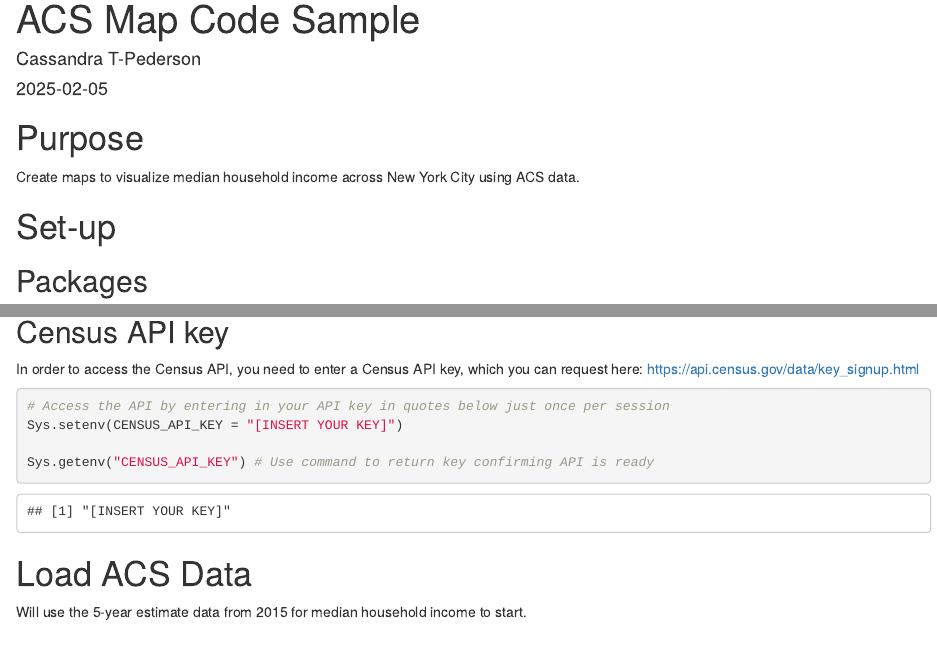
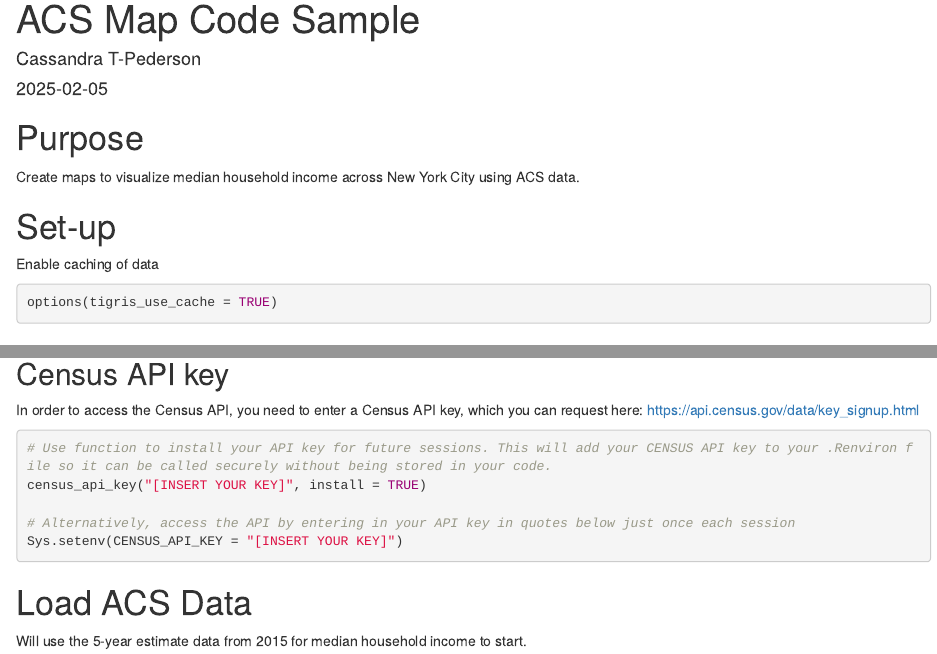
Before and after one commit to cassietp/R_ACS_Mapping, an R Markdown document (ACS_Map_Sample250203_Git.Rmd): the page in a window 1100 px wide, from its top, and a second part further down, joined at a grey line. Rendered offline with R 4.5, knitr and Pandoc, with nearby package versions; some code elsewhere in the file could not run offline.

Commit message:
Updated Rmd to run census data properly now that website is back online. Create knitted html from Markdown to store output.

````diff
--- a/ACS_Map_Sample250203_Git.Rmd
+++ b/ACS_Map_Sample250203_Git.Rmd
@@ -9,6 +9,10 @@ output: html_document
 Create maps to visualize median household income across New York City using ACS data.
 
 # Set-up
+Enable caching of data
+```{r}
+options(tigris_use_cache = TRUE)
+```
 
 ## Packages
 ```{r}
@@ -29,11 +33,17 @@ library(ggiraph) # interactive maps via ggplot2
 
 ## Census API key
 In order to access the Census API, you need to enter a Census API key, which you can request here: https://api.census.gov/data/key_signup.html
-```{r}
-# Access the API by entering in your API key in quotes below just once per session
+```{r, eval = F}
+# Use function to install your API key for future sessions. This will add your CENSUS API key to your .Renviron file so it can be called securely without being stored in your code.
+census_api_key("[INSERT YOUR KEY]", install = TRUE)
+
+# Alternatively, access the API by entering in your API key in quotes below just once each session
 Sys.setenv(CENSUS_API_KEY = "[INSERT YOUR KEY]")
+```
 
-Sys.getenv("CENSUS_API_KEY") # Use command to return key confirming API is ready
+```{r, include = F, message = F, warning = F}
+# After you have installed your key, it can be called any time by typing Sys.getenv("CENSUS_API_KEY") and can be used in package functions by simply typing CENSUS_API_KEY
+Sys.getenv("CENSUS_API_KEY")
 ```
 
 # Load ACS Data
````
Also changed, not shown: 1 other file.
